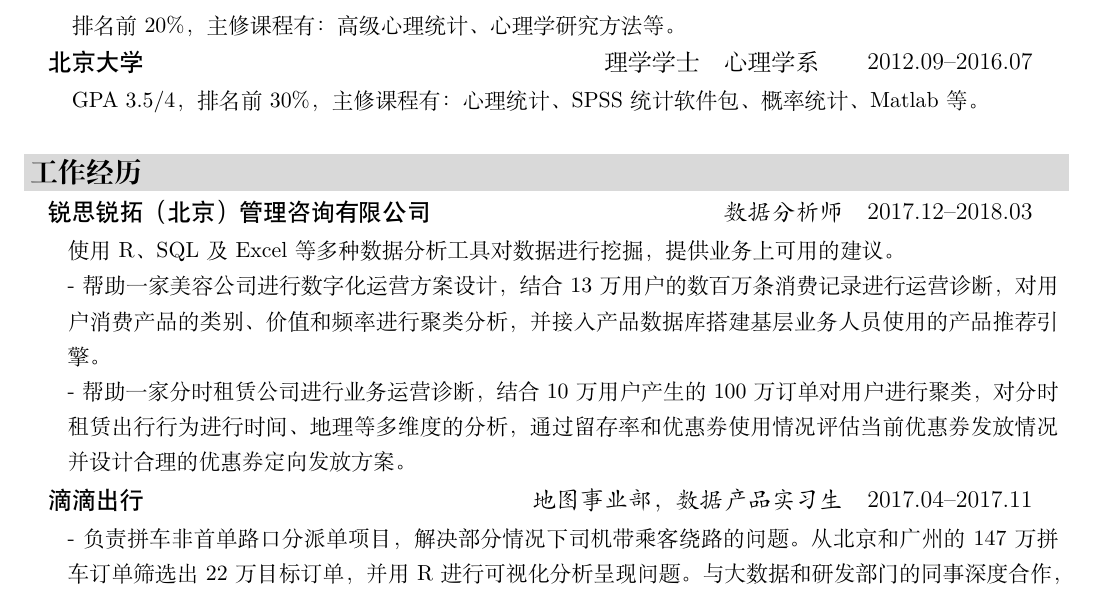
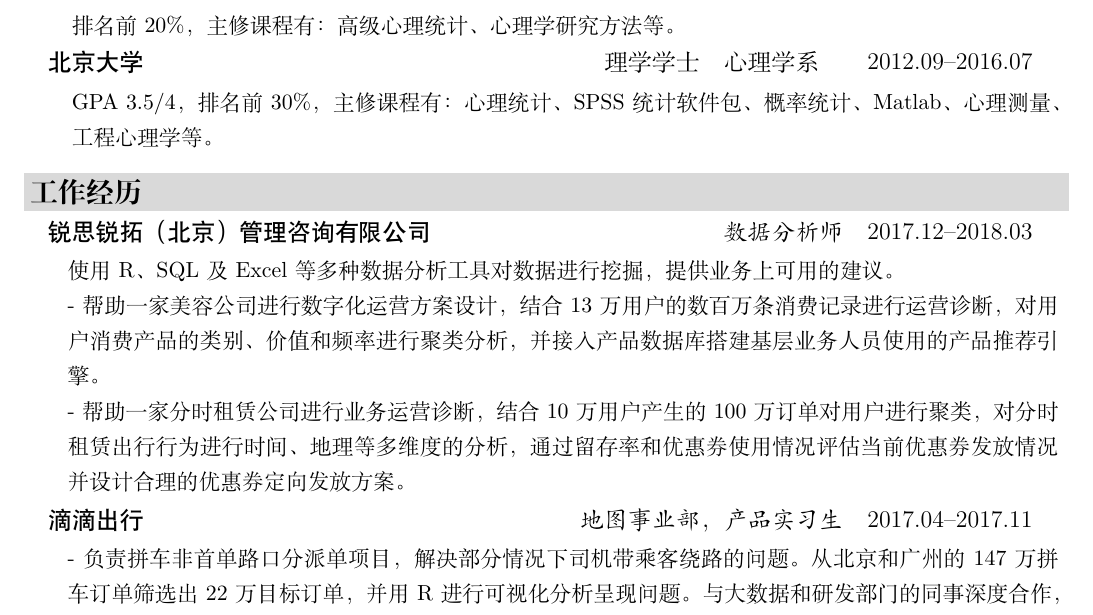
Before and after one commit to JeldorPKU/jeldor-cv, a LaTeX CV (cv-zh_v2.tex): part of the page, cut so that both start at the same text. Compiled offline with XeLaTeX.

Commit message:
CV for Netease.

```diff
--- a/cv-zh_v2.tex
+++ b/cv-zh_v2.tex
@@ -31,7 +31,7 @@
     \heiti{北京大学} & 理学学士 & 心理学系 & & 2012.09--2016.07 \\
 }
 \entry{2em}{X}{\small
-  GPA 3.5/4，排名前30\%，主修课程有：心理统计、SPSS统计软件包、概率统计、Matlab等。
+  GPA 3.5/4，排名前30\%，主修课程有：心理统计、SPSS统计软件包、概率统计、Matlab、心理测量、工程心理学等。
 }
 %\entry{4em}{lXX}{%
 %    理学学士 & 心理学系 & 心理学专业 \\
@@ -59,7 +59,7 @@
   - 帮助一家分时租赁公司进行业务运营诊断，结合10万用户产生的100万订单对用户进行聚类，对分时租赁出行行为进行时间、地理等多维度的分析，通过留存率和优惠券使用情况评估当前优惠券发放情况并设计合理的优惠券定向发放方案。}
 \normalsize
 \entry{1em}{Xrp{8em}}{%
-    \heiti{滴滴出行} & \emph{地图事业部，数据产品实习生} & 2017.04--2017.11 \\
+    \heiti{滴滴出行} & \emph{地图事业部，产品实习生} & 2017.04--2017.11 \\
 }
 \small
 \entry{2em}{X}{
```
Also changed, not shown: cv-zh_v2.tex (2 more changed lines).
